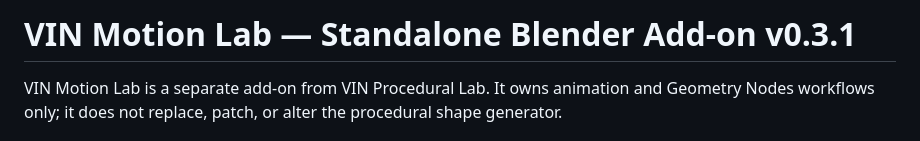
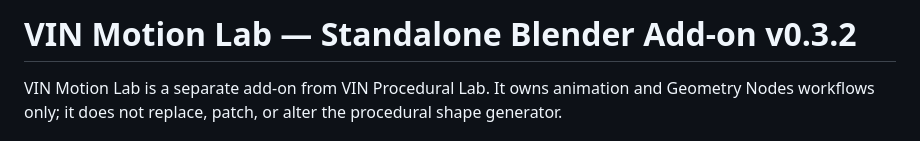
Before and after one commit to vinbaby/mesh3d, a Markdown page: blender_addon/VIN_MOTION_LAB_README.md, the part around the change. Rendered like a GitHub page.

Commit message:
Document VIN Motion Lab v0.3.2 UI fix

```diff
--- a/blender_addon/VIN_MOTION_LAB_README.md
+++ b/blender_addon/VIN_MOTION_LAB_README.md
@@ -1,4 +1,4 @@
-# VIN Motion Lab — Standalone Blender Add-on v0.3.1
+# VIN Motion Lab — Standalone Blender Add-on v0.3.2
 
 VIN Motion Lab is a separate add-on from VIN Procedural Lab. It owns animation and Geometry Nodes workflows only; it does not replace, patch, or alter the procedural shape generator.
 
```
